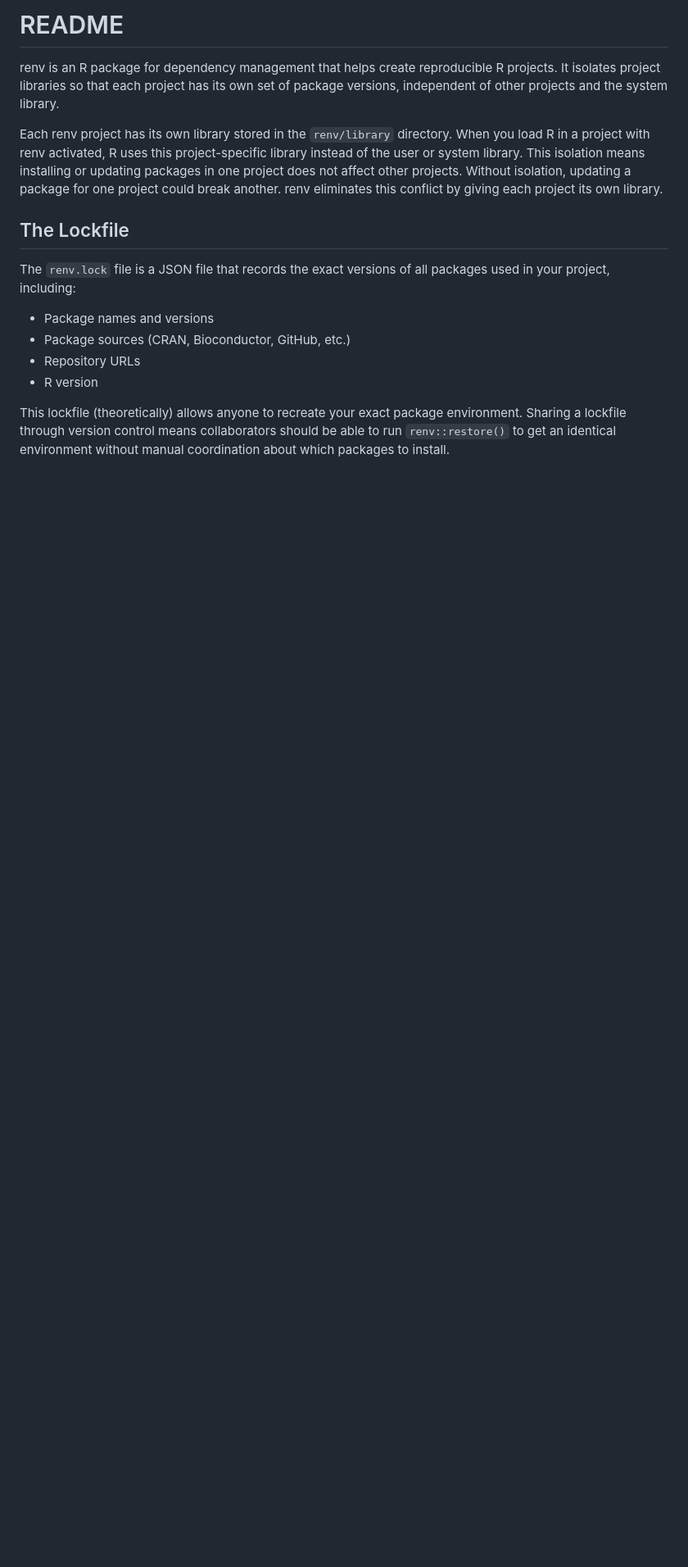
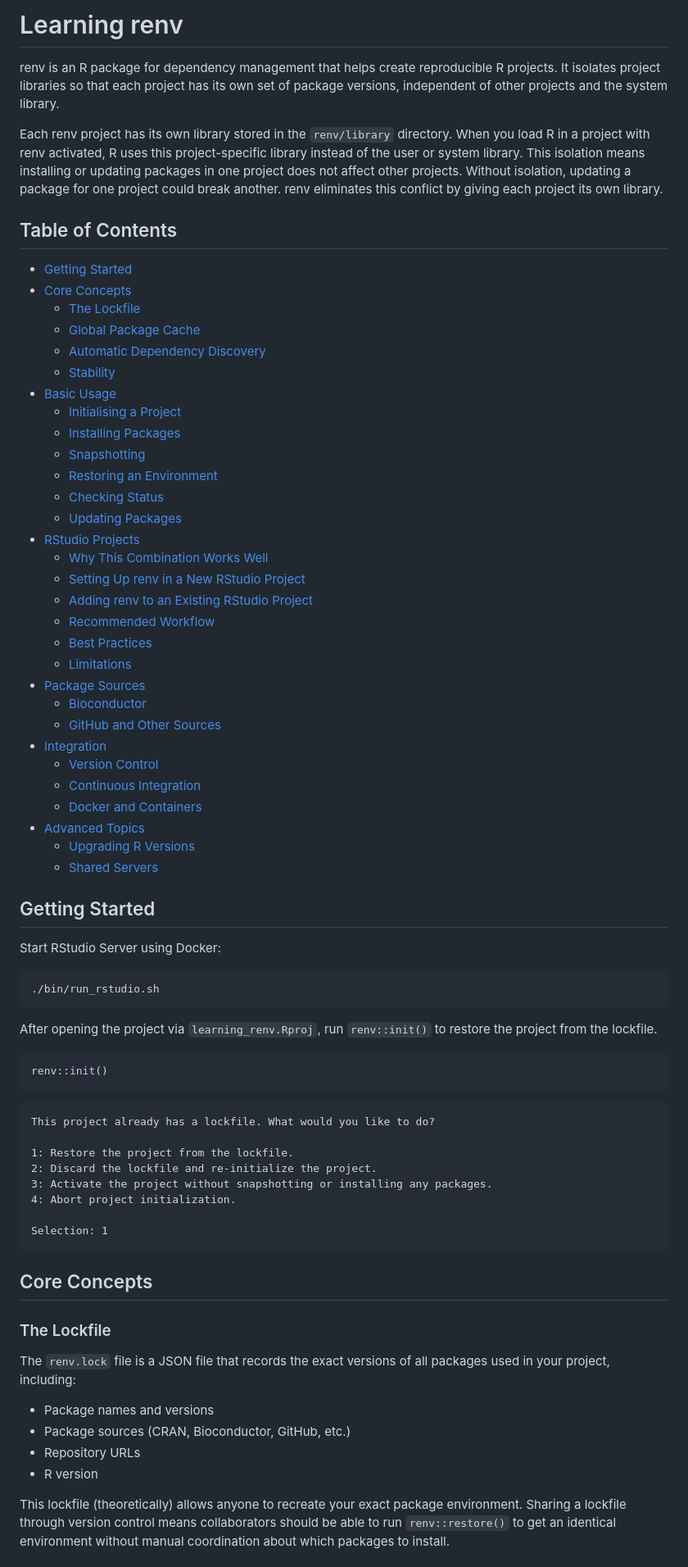
Before and after one commit to davetang/learning_renv, a Markdown page: README.md, the part around one of its changes. Shown at 82% size. Rendered like a GitHub page; blank space fills up the shorter version.

Commit message:
Reorganise contents and add a ToC

````diff
--- a/README.md
+++ b/README.md
@@ -1,10 +1,69 @@
-# README
+# Learning renv
 
 renv is an R package for dependency management that helps create reproducible R projects. It isolates project libraries so that each project has its own set of package versions, independent of other projects and the system library.
 
 Each renv project has its own library stored in the `renv/library` directory. When you load R in a project with renv activated, R uses this project-specific library instead of the user or system library. This isolation means installing or updating packages in one project does not affect other projects. Without isolation, updating a package for one project could break another. renv eliminates this conflict by giving each project its own library.
 
-## The Lockfile
+## Table of Contents
+
+- [Getting Started](#getting-started)
+- [Core Concepts](#core-concepts)
+  - [The Lockfile](#the-lockfile)
+  - [Global Package Cache](#global-package-cache)
+  - [Automatic Dependency Discovery](#automatic-dependency-discovery)
+  - [Stability](#stability)
+- [Basic Usage](#basic-usage)
+  - [Initialising a Project](#initialising-a-project)
+  - [Installing Packages](#installing-packages)
+  - [Snapshotting](#snapshotting)
+  - [Restoring an Environment](#restoring-an-environment)
+  - [Checking Status](#checking-status)
+  - [Updating Packages](#updating-packages)
+- [RStudio Projects](#rstudio-projects)
+  - [Why This Combination Works Well](#why-this-combination-works-well)
+  - [Setting Up renv in a New RStudio Project](#setting-up-renv-in-a-new-rstudio-project)
+  - [Adding renv to an Existing RStudio Project](#adding-renv-to-an-existing-rstudio-project)
+  - [Recommended Workflow](#recommended-workflow)
+  - [Best Practices](#best-practices)
+  - [Limitations](#limitations)
+- [Package Sources](#package-sources)
+  - [Bioconductor](#bioconductor)
+  - [GitHub and Other Sources](#github-and-other-sources)
+- [Integration](#integration)
+  - [Version Control](#version-control)
+  - [Continuous Integration](#continuous-integration)
+  - [Docker and Containers](#docker-and-containers)
+- [Advanced Topics](#advanced-topics)
+  - [Upgrading R Versions](#upgrading-r-versions)
+  - [Shared Servers](#shared-servers)
+
+## Getting Started
+
+Start RStudio Server using Docker:
+
+```console
+./bin/run_rstudio.sh
+```
+
+After opening the project via `learning_renv.Rproj`, run `renv::init()` to restore the project from the lockfile.
+
+```r
+renv::init()
+```
+```
+This project already has a lockfile. What would you like to do?
+
+1: Restore the project from the lockfile.
+2: Discard the lockfile and re-initialize the project.
+3: Activate the project without snapshotting or installing any packages.
+4: Abort project initialization.
+
+Selection: 1
+```
+
+## Core Concepts
+
+### The Lockfile
 
 The `renv.lock` file is a JSON file that records the exact versions of all packages used in your project, including:
 
````
Also changed, not shown: other parts of README.md (+63 -77 lines).
